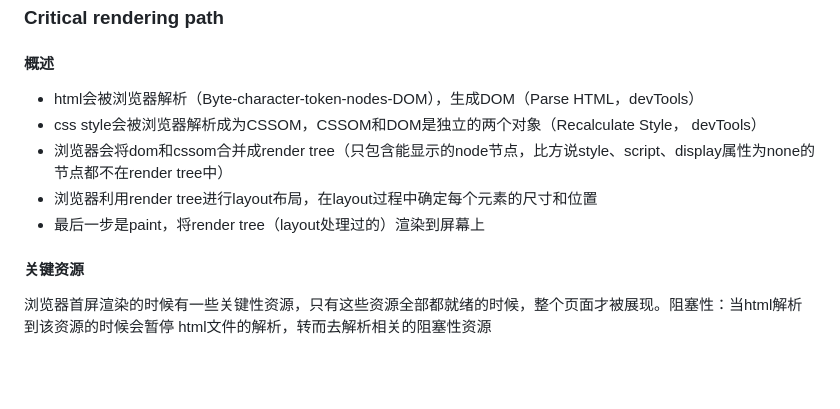
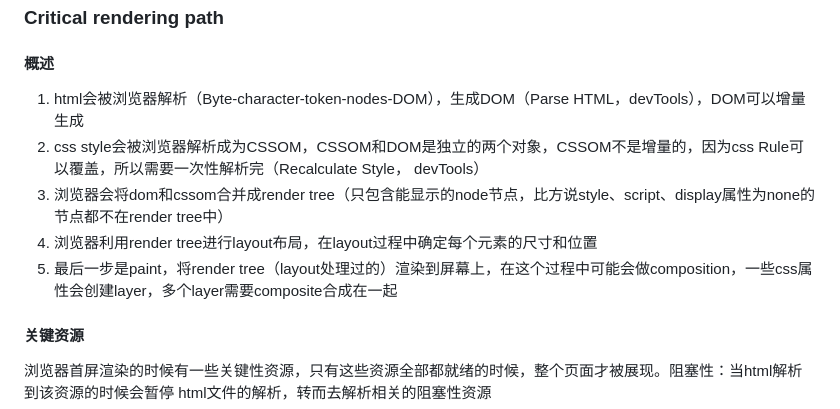
Before and after one commit to 12212021/blog, a Markdown page: reduce/前端性能优化.md, the part around the change. Rendered like a GitHub page; blank space fills up the shorter version.

```diff
--- a/reduce/前端性能优化.md
+++ b/reduce/前端性能优化.md
@@ -269,11 +269,11 @@ new IntersectionObserver(entries => {/* … */}, {
 ### Critical rendering path
 
 #### 概述
-- html会被浏览器解析（Byte-character-token-nodes-DOM），生成DOM（Parse HTML，devTools）
-- css style会被浏览器解析成为CSSOM，CSSOM和DOM是独立的两个对象（Recalculate Style， devTools）
-- 浏览器会将dom和cssom合并成render tree（只包含能显示的node节点，比方说style、script、display属性为none的节点都不在render tree中）
-- 浏览器利用render tree进行layout布局，在layout过程中确定每个元素的尺寸和位置
-- 最后一步是paint，将render tree（layout处理过的）渲染到屏幕上
+1. html会被浏览器解析（Byte-character-token-nodes-DOM），生成DOM（Parse HTML，devTools），DOM可以增量生成
+2. css style会被浏览器解析成为CSSOM，CSSOM和DOM是独立的两个对象，CSSOM不是增量的，因为css Rule可以覆盖，所以需要一次性解析完（Recalculate Style， devTools）
+3. 浏览器会将dom和cssom合并成render tree（只包含能显示的node节点，比方说style、script、display属性为none的节点都不在render tree中）
+4. 浏览器利用render tree进行layout布局，在layout过程中确定每个元素的尺寸和位置
+5. 最后一步是paint，将render tree（layout处理过的）渲染到屏幕上，在这个过程中可能会做composition，一些css属性会创建layer，多个layer需要composite合成在一起
 
 #### 关键资源
 浏览器首屏渲染的时候有一些关键性资源，只有这些资源全部都就绪的时候，整个页面才被展现。阻塞性：当html解析到该资源的时候会暂停
```
Also changed, not shown: reduce/HTTP.md (+7 -7 lines), interview/index.md (line endings or trailing spaces).
